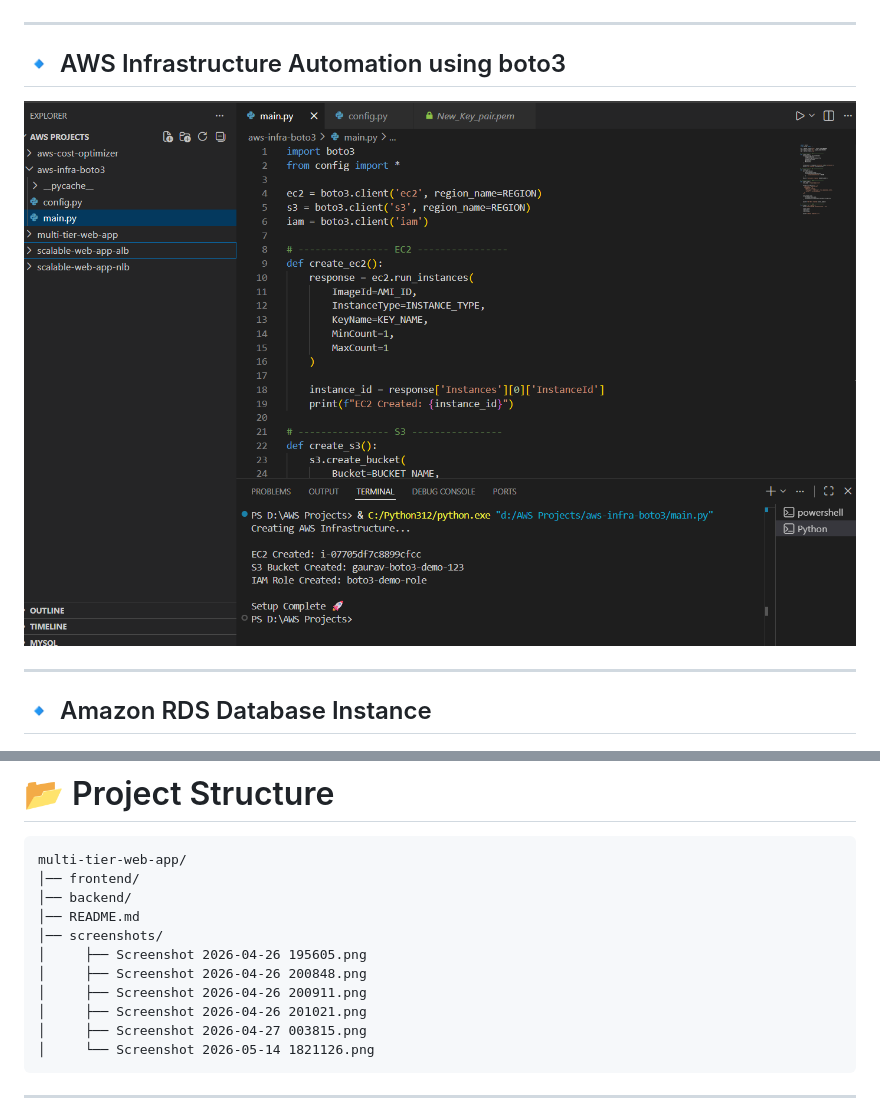
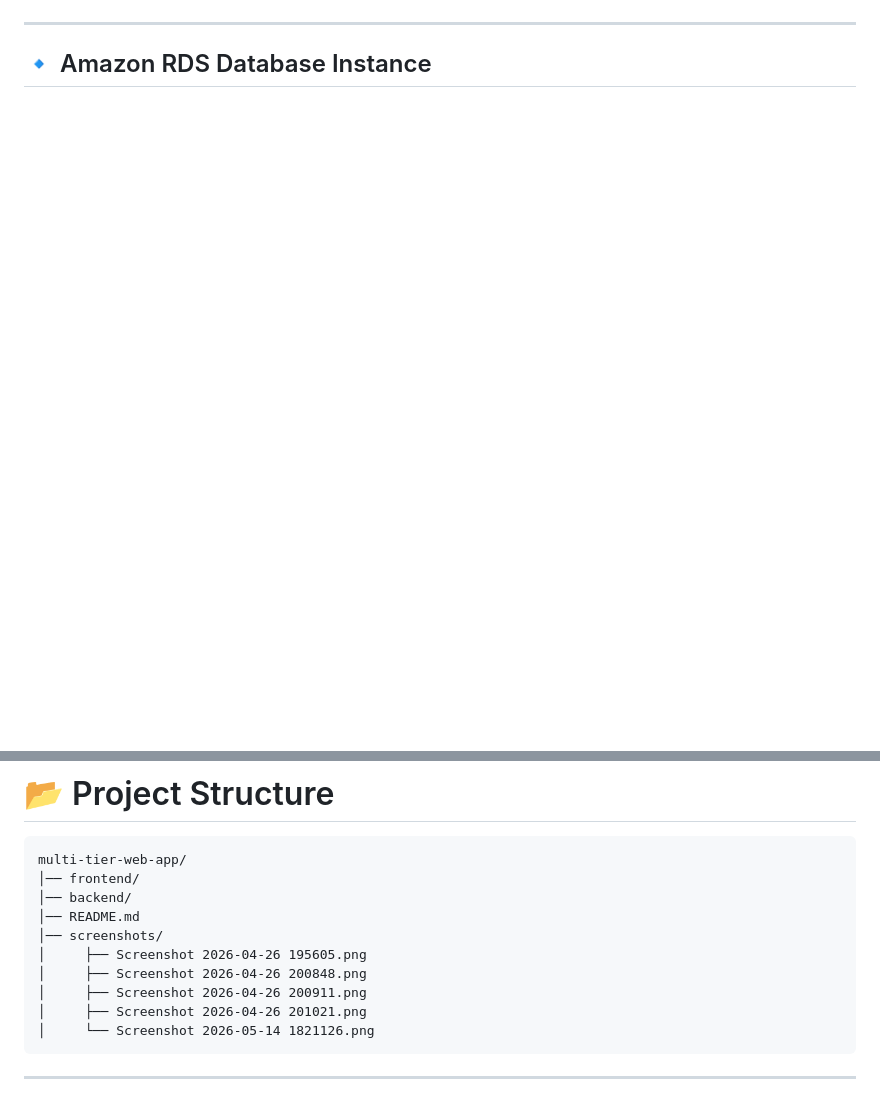
Before and after one commit to Gaurav-Sindhi/multi-tier-web-app, a Markdown page: README.md, 2 parts joined by grey strips. GitHub-like rendering; blank space fills up the shorter version.

````diff
--- a/README.md
+++ b/README.md
@@ -157,12 +157,6 @@ console.log("Backend running on port 3000");
 
 ---
 
-## 🔹 AWS Infrastructure Automation using boto3
-
-![AWS Automation](screenshots/Screenshot%202026-04-27%20003815.png)
-
----
-
 ## 🔹 Amazon RDS Database Instance
 
 ![RDS Database](screenshots/Screenshot%202026-05-14%20182116.png)
@@ -213,7 +207,6 @@ multi-tier-web-app/
 │     ├── Screenshot 2026-04-26 200848.png
 │     ├── Screenshot 2026-04-26 200911.png
 │     ├── Screenshot 2026-04-26 201021.png
-│     ├── Screenshot 2026-04-27 003815.png
 │     └── Screenshot 2026-05-14 1821126.png
 ```
 
````
